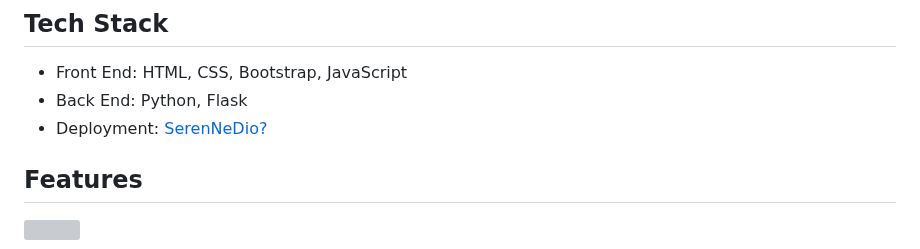
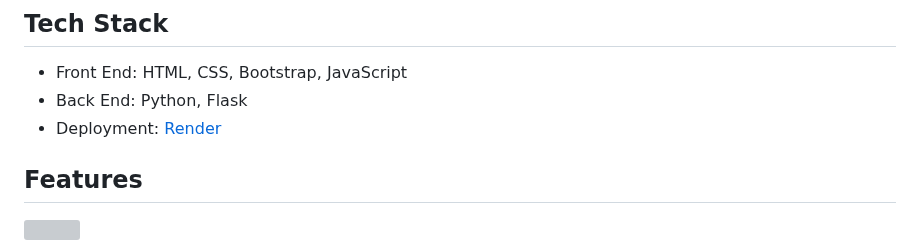
Before and after one commit to serenkapanoglu/SerenNeDio, a Markdown page: README.md, the part around the change. GitHub-like rendering; grey boxes are pictures that could not be loaded.

```diff
--- a/README.md
+++ b/README.md
@@ -9,7 +9,7 @@ Check out the live demo [here](https://javascript-collection.onrender.com/).
 ## Tech Stack
 - Front End: HTML, CSS, Bootstrap, JavaScript
 - Back End: Python, Flask
-- Deployment: [SerenNeDio?](https://render.com/)
+- Deployment: [Render](https://render.com/)
 ## Features
 <img src="https://github.com/serenkapanoglu/SerenNeDio/blob/main/images/Screen%20Shot%202024-01-09%20at%201.35.17%20AM.png" />
 <br></br>
```
